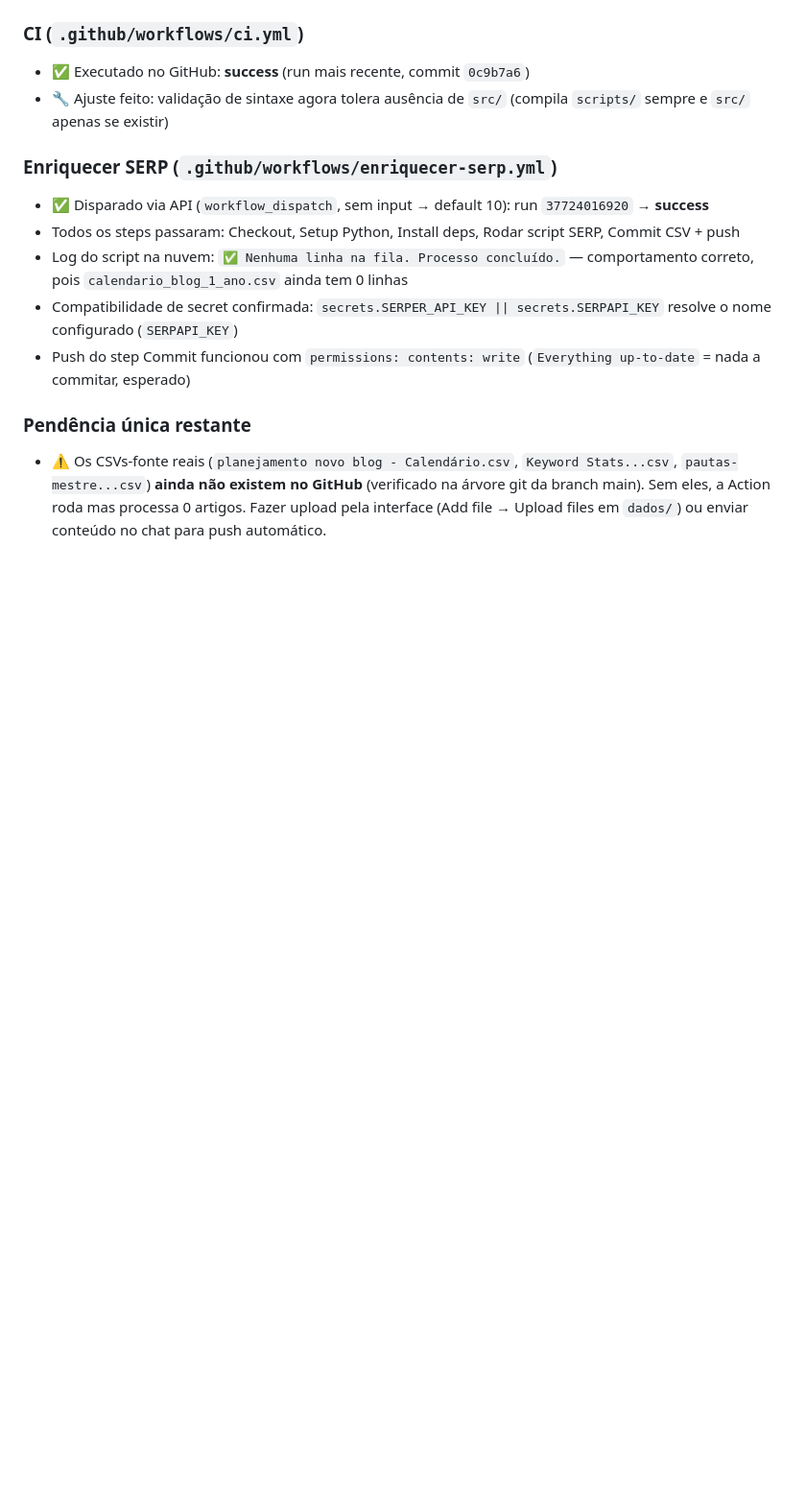
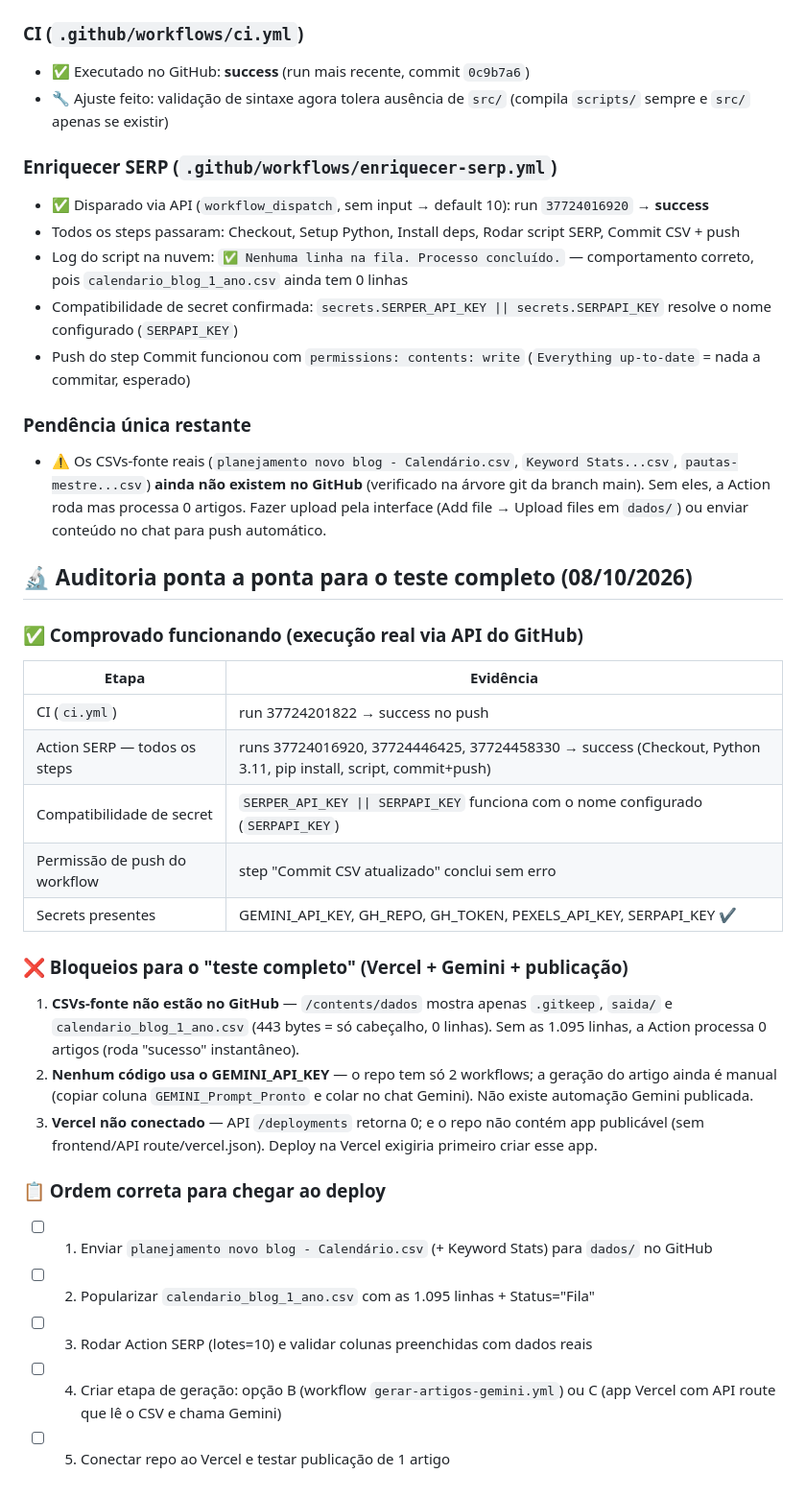
Before and after one commit to saasdavi/automacao_seo_ia, a Markdown page: SUMARIO.md, the part around the change. Shown at 96% size. Rendered like a GitHub page; blank space fills up the shorter version.

Commit message:
📊 SUMARIO: auditoria ponta a ponta (o que funciona x bloqueios p/ Vercel+Gemini)

```diff
--- a/SUMARIO.md
+++ b/SUMARIO.md
@@ -84,3 +84,26 @@ prompts/                    (prompt_mestre_gemini_v4.txt, .gitkeep)
 
 ### Pendência única restante
 - ⚠️ Os CSVs-fonte reais (`planejamento novo blog - Calendário.csv`, `Keyword Stats...csv`, `pautas-mestre...csv`) **ainda não existem no GitHub** (verificado na árvore git da branch main). Sem eles, a Action roda mas processa 0 artigos. Fazer upload pela interface (Add file → Upload files em `dados/`) ou enviar conteúdo no chat para push automático.
+
+## 🔬 Auditoria ponta a ponta para o teste completo (08/10/2026)
+
+### ✅ Comprovado funcionando (execução real via API do GitHub)
+| Etapa | Evidência |
+|---|---|
+| CI (`ci.yml`) | run 37724201822 → success no push |
+| Action SERP — todos os steps | runs 37724016920, 37724446425, 37724458330 → success (Checkout, Python 3.11, pip install, script, commit+push) |
+| Compatibilidade de secret | `SERPER_API_KEY \|\| SERPAPI_KEY` funciona com o nome configurado (`SERPAPI_KEY`) |
+| Permissão de push do workflow | step "Commit CSV atualizado" conclui sem erro |
+| Secrets presentes | GEMINI_API_KEY, GH_REPO, GH_TOKEN, PEXELS_API_KEY, SERPAPI_KEY ✔ |
+
+### ❌ Bloqueios para o "teste completo" (Vercel + Gemini + publicação)
+1. **CSVs-fonte não estão no GitHub** — `/contents/dados` mostra apenas `.gitkeep`, `saida/` e `calendario_blog_1_ano.csv` (443 bytes = só cabeçalho, 0 linhas). Sem as 1.095 linhas, a Action processa 0 artigos (roda "sucesso" instantâneo).
+2. **Nenhum código usa o GEMINI_API_KEY** — o repo tem só 2 workflows; a geração do artigo ainda é manual (copiar coluna `GEMINI_Prompt_Pronto` e colar no chat Gemini). Não existe automação Gemini publicada.
+3. **Vercel não conectado** — API `/deployments` retorna 0; e o repo não contém app publicável (sem frontend/API route/vercel.json). Deploy na Vercel exigiria primeiro criar esse app.
+
+### 📋 Ordem correta para chegar ao deploy
+- [ ] 1. Enviar `planejamento novo blog - Calendário.csv` (+ Keyword Stats) para `dados/` no GitHub
+- [ ] 2. Popularizar `calendario_blog_1_ano.csv` com as 1.095 linhas + Status="Fila"
+- [ ] 3. Rodar Action SERP (lotes=10) e validar colunas preenchidas com dados reais
+- [ ] 4. Criar etapa de geração: opção B (workflow `gerar-artigos-gemini.yml`) ou C (app Vercel com API route que lê o CSV e chama Gemini)
+- [ ] 5. Conectar repo ao Vercel e testar publicação de 1 artigo
```
